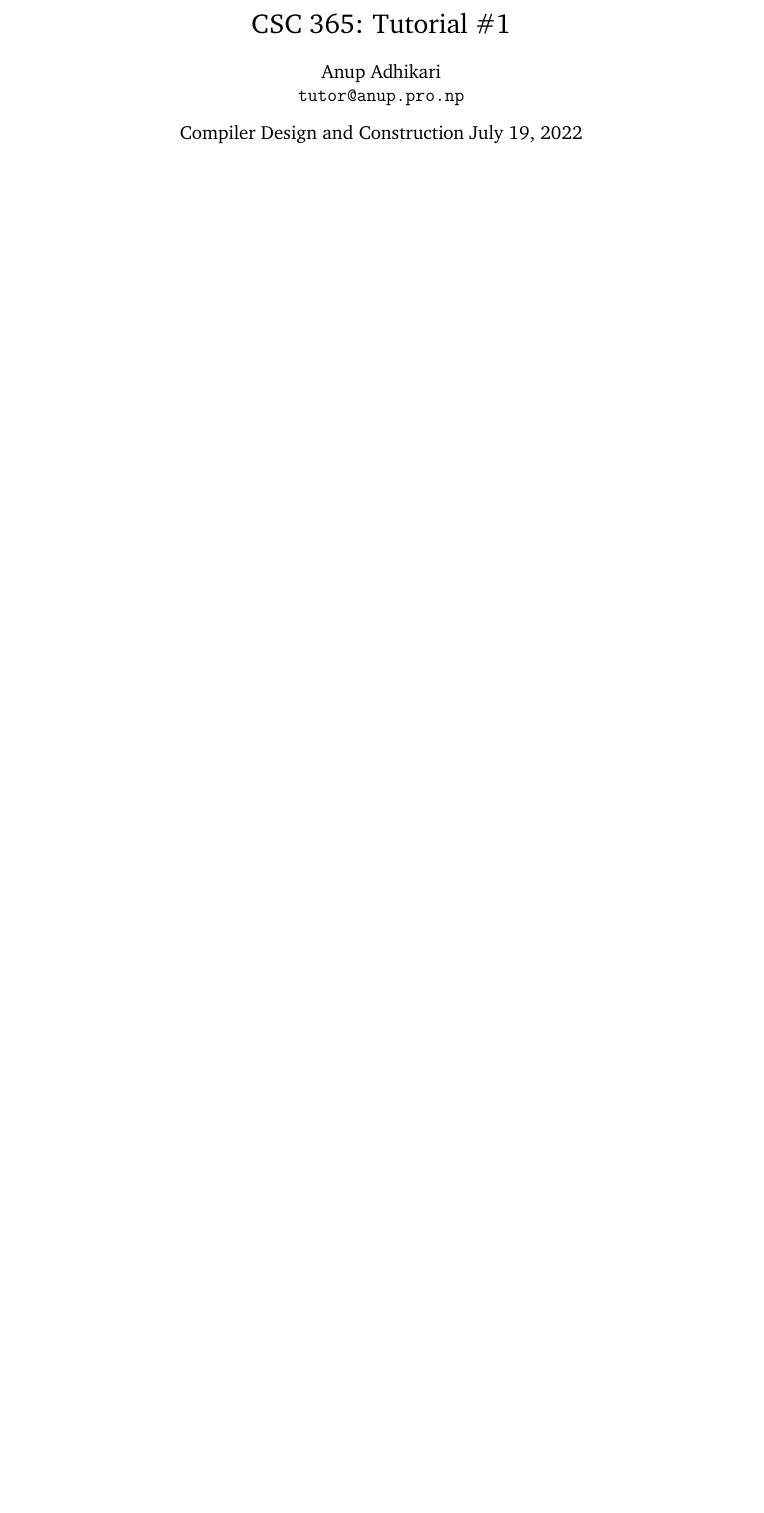
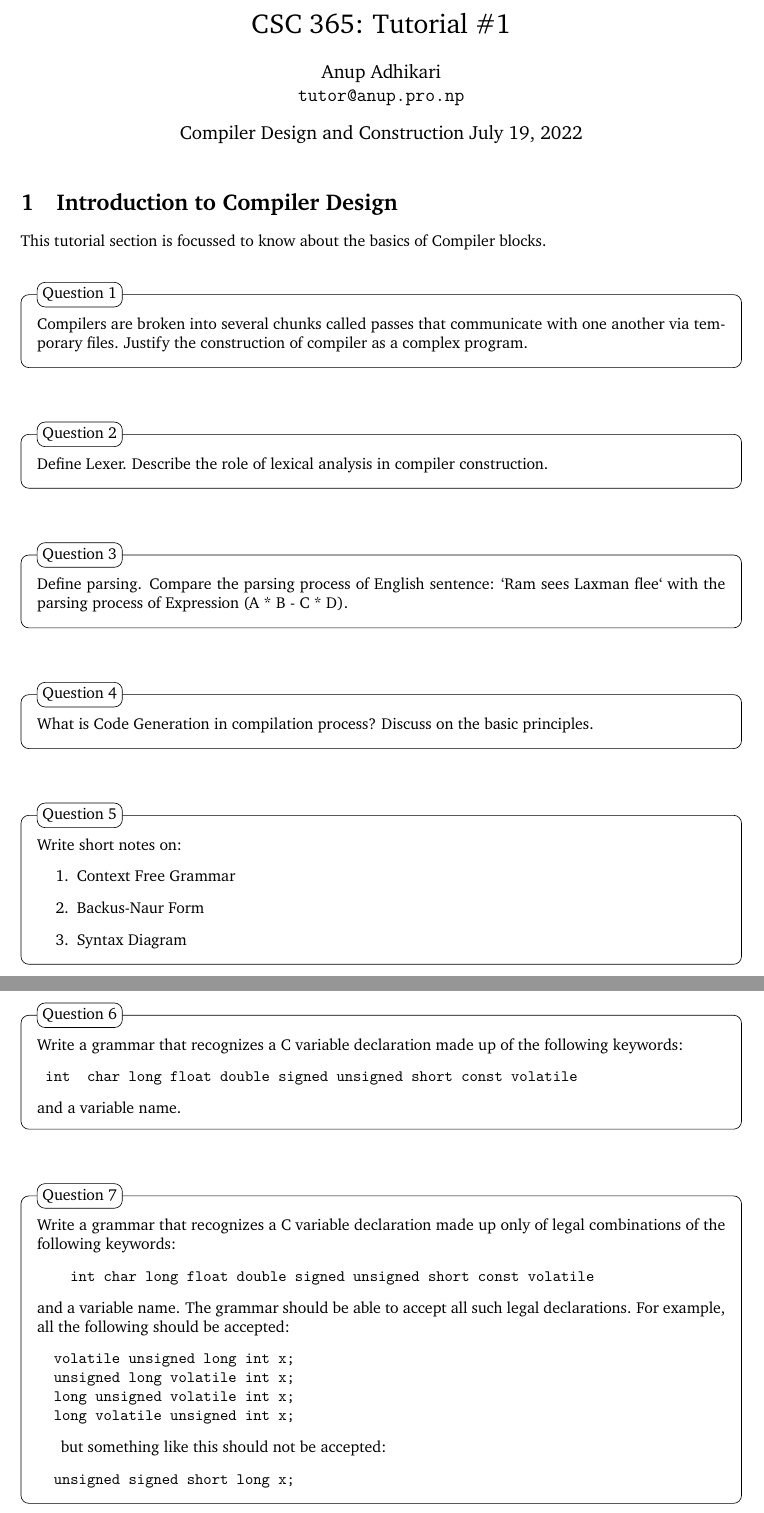
Before and after one commit to anupadkh/edu, a LaTeX document (compilers/compilers.tex, which reads compilers/tutorials/one.tex): part of the page before the commit and two parts of pages 1 and 2 of 2 after it, the two joined at a grey line, cut so that both start at the same text, the shorter picture padded with empty space. Compiled offline with pdfLaTeX.

Commit message:
adding first tutorial

```diff
--- /dev/null
+++ b/compilers/tutorials/one.tex
@@ -0,0 +1,58 @@
+\section{Introduction to Compiler Design}
+
+This tutorial section is focussed to know about the basics of Compiler blocks.
+
+
+\begin{question}
+	 Compilers are broken into several chunks called passes that communicate with one another via temporary files. Justify the construction of compiler as a complex program.
+\end{question}
+
+\begin{question}
+	Define Lexer. Describe the role of lexical analysis in compiler construction.
+\end{question}
+
+\begin{question}
+	Define parsing. Compare the parsing process of English sentence: `Ram sees Laxman flee` with the parsing process of Expression (A * B - C * D).
+\end{question}
+
+\begin{question}
+	What is Code Generation in compilation process? Discuss on the basic principles.
+\end{question}
+
+\begin{question}
+	Write short notes on:
+  \begin{enumerate}
+    \item Context Free Grammar
+    \item Backus-Naur Form
+    \item Syntax Diagram
+  \end{enumerate}
+\end{question}
+
+\begin{question}
+Write a grammar that recognizes a C variable declaration made up of the following keywords:
+\begin{verbatim}
+ int  char long float double signed unsigned short const volatile
+\end{verbatim}
+and a variable name.
+\end{question}
+
+\begin{question}
+
+ Write a grammar that recognizes a C variable declaration made up only of legal
+combinations of the following keywords:
+\begin{verbatim}
+    int char long float double signed unsigned short const volatile
+\end{verbatim}
+and a variable name. The grammar should be able to accept all such legal declarations. For example, all the following should be accepted:
+\begin{verbatim}
+  volatile unsigned long int x;
+  unsigned long volatile int x;
+  long unsigned volatile int x;
+  long volatile unsigned int x;
+\end{verbatim}
+
+but something like this should not be accepted:
+\begin{verbatim}
+  unsigned signed short long x;
+\end{verbatim}
+\end{question}
```
Also changed, not shown: compilers/compilers.tex (renamed from compilers/main.tex, +1 -1 lines), compilers/output/compilers.pdf (added), compilers/output/main.pdf (deleted), compilers/tutorials/one.tex (18 more changed lines), 14 other files.
